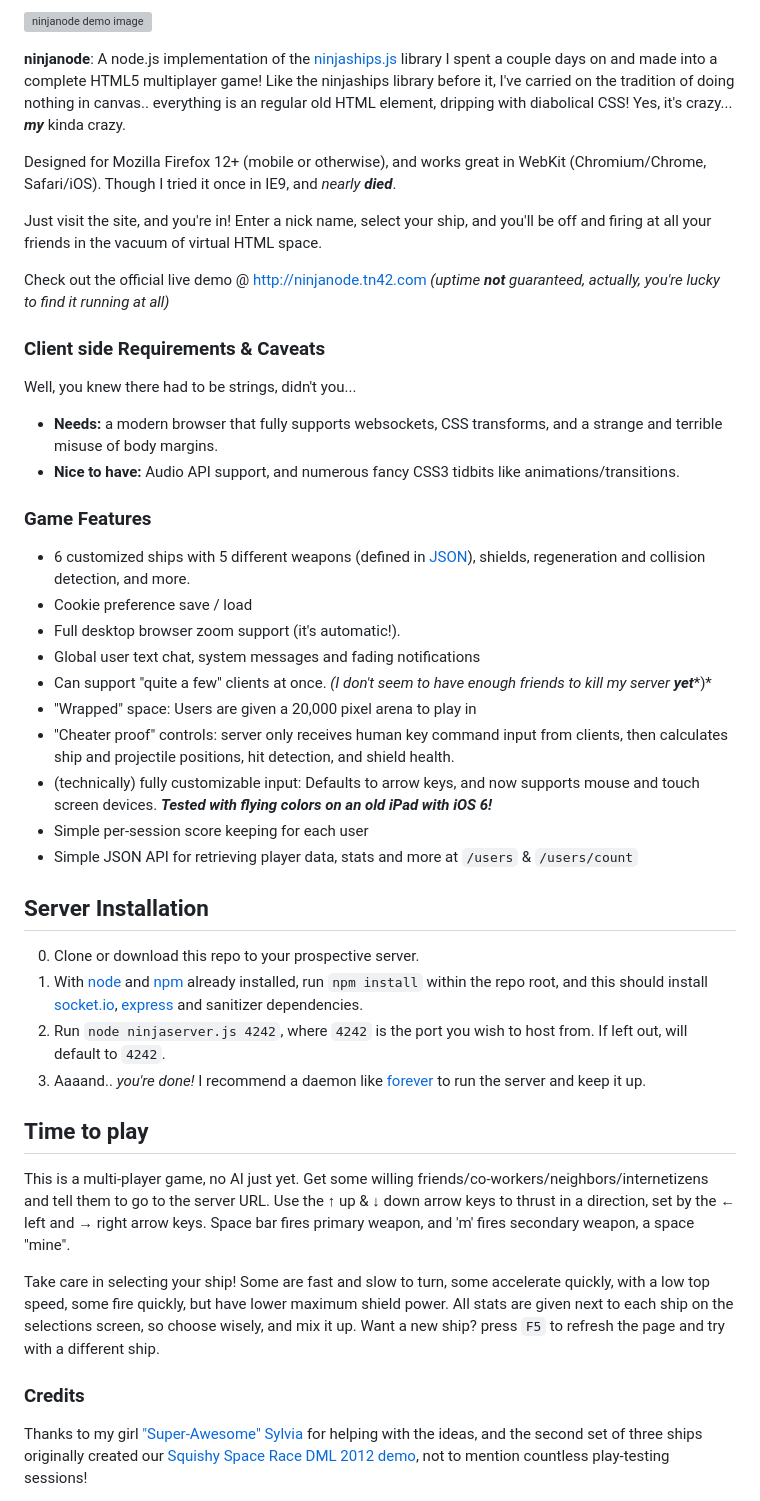
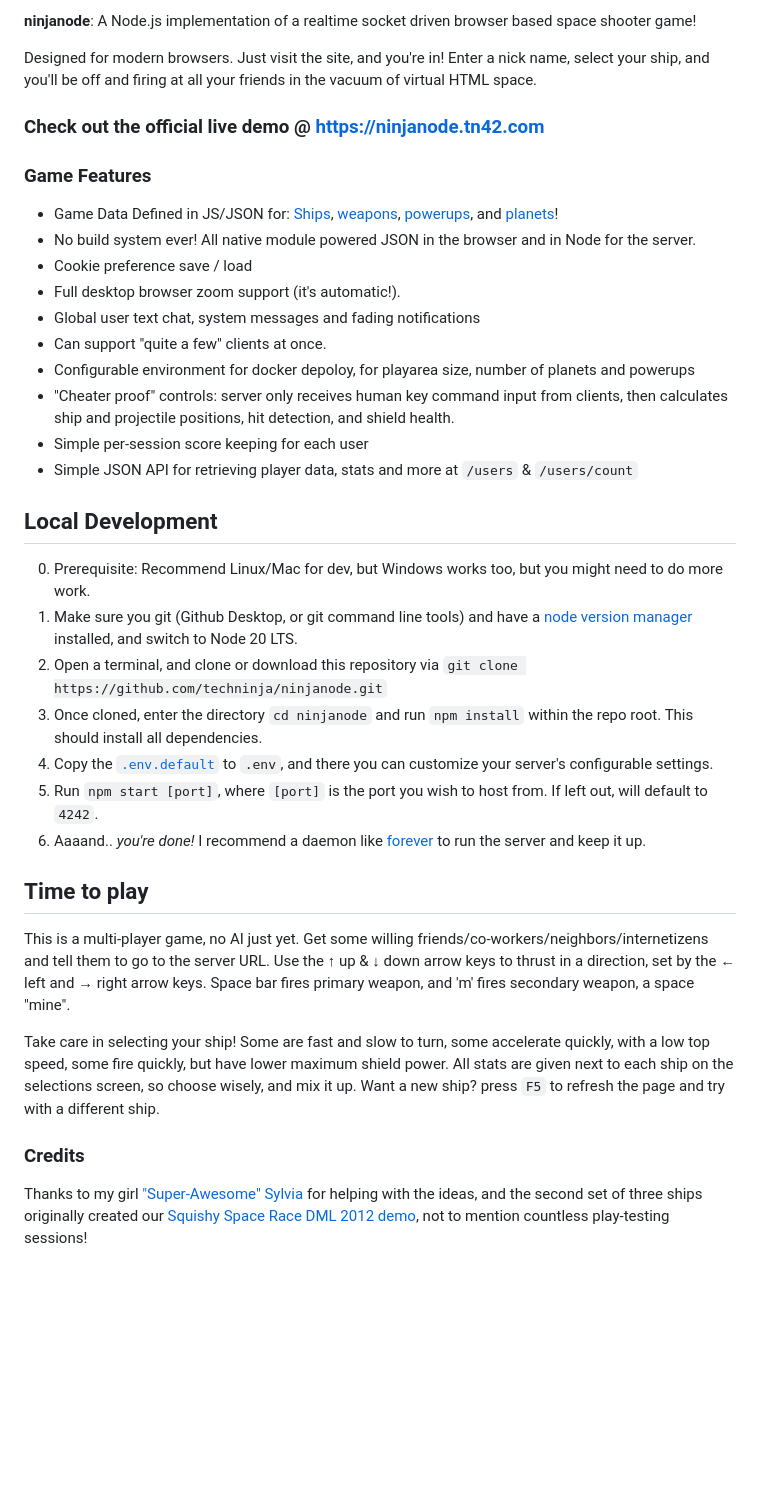
Before and after one commit to techninja/ninjanode, a Markdown page: README.md, the part around the change. GitHub-like rendering; blank space fills up the shorter version; grey boxes are pictures that could not be loaded.

```diff
--- a/README.md
+++ b/README.md
@@ -1,42 +1,40 @@
-![ninjanode demo image](http://tn42.com/ninjanode-demo.png "Join the Fun >>")
+**ninjanode**: A Node.js implementation of a realtime socket driven browser based space shooter game!
 
-**ninjanode**: A node.js implementation of the [ninjaships.js](https://github.com/techninja/ninjaships) library I spent a couple days on and made into a complete HTML5 multiplayer game! Like the ninjaships library before it, I've carried on the tradition of doing nothing in canvas.. everything is an regular old HTML element, dripping with diabolical CSS! Yes, it's crazy... ***my*** kinda crazy.
+Designed for modern browsers. Just visit the site, and you're in! Enter a nick name, select your ship, and you'll be off and firing at all your friends in the vacuum of virtual HTML space.
 
-Designed for Mozilla Firefox 12+ (mobile or otherwise), and works great in WebKit (Chromium/Chrome, Safari/iOS). Though I tried it once in IE9, and *nearly* ***died***.
-
-Just visit the site, and you're in! Enter a nick name, select your ship, and you'll be off and firing at all your friends in the vacuum of virtual HTML space.
-
-Check out the official live demo @ http://ninjanode.tn42.com *(uptime* ***not*** *guaranteed, actually, you're lucky to find it running at all)*
-
-### Client side Requirements & Caveats
-Well, you knew there had to be strings, didn't you...
- * **Needs:** a modern browser that fully supports websockets, CSS transforms, and a strange and terrible misuse of body margins.
- * **Nice to have:** Audio API support, and numerous fancy CSS3 tidbits like animations/transitions.
+### Check out the official live demo @ https://ninjanode.tn42.com
 
 ### Game Features
- * 6 customized ships with 5 different weapons (defined in [JSON](ninjaroot/ninjaships.node.js#L9)), shields, regeneration and collision detection, and more.
- * Cookie preference save / load
- * Full desktop browser zoom support (it's automatic!).
- * Global user text chat, system messages and fading notifications
- * Can support "quite a few" clients at once. *(I don't seem to have enough friends to kill my server* ***yet****)*
- * "Wrapped" space: Users are given a 20,000 pixel arena to play in
- * "Cheater proof" controls: server only receives human key command input from clients, then calculates ship and projectile positions, hit detection, and shield health.
- * (technically) fully customizable input: Defaults to arrow keys, and now supports mouse and touch screen devices. ***Tested with flying colors on an old iPad with iOS 6!***
- * Simple per-session score keeping for each user
- * Simple JSON API for retrieving player data, stats and more at `/users` & `/users/count`
 
-## Server Installation
- 0. Clone or download this repo to your prospective server.
- 0. With [node](http://nodejs.org/) and [npm](http://npmjs.org/) already installed, run `npm install` within the repo root, and this should install [socket.io](http://socket.io/), [express](http://expressjs.com/) and sanitizer dependencies.
- 0. Run `node ninjaserver.js 4242`, where `4242` is the port you wish to host from. If left out, will default to `4242`.
- 0. Aaaand.. *you're done!* I recommend a daemon like [forever](https://github.com/nodejitsu/forever) to run the server and keep it up.
+- Game Data Defined in JS/JSON for: [Ships](/public/data/shipTypes.mjs), [weapons](/public/data/projectileTypes.mjs), [powerups](/public/data/powerupTypes.mjs), and [planets](/public/data/pnbitsTypes.mjs)!
+- No build system ever! All native module powered JSON in the browser and in Node for the server.
+- Cookie preference save / load
+- Full desktop browser zoom support (it's automatic!).
+- Global user text chat, system messages and fading notifications
+- Can support "quite a few" clients at once.
+- Configurable environment for docker depoloy, for playarea size, number of planets and powerups
+- "Cheater proof" controls: server only receives human key command input from clients, then calculates ship and projectile positions, hit detection, and shield health.
+- Simple per-session score keeping for each user
+- Simple JSON API for retrieving player data, stats and more at `/users` & `/users/count`
+
+## Local Development
+
+0.  Prerequisite: Recommend Linux/Mac for dev, but Windows works too, but you might need to do more work.
+1.  Make sure you git (Github Desktop, or git command line tools) and have a [node version manager](https://github.com/nvm-sh/nvm) installed, and switch to Node 20 LTS.
+2.  Open a terminal, and clone or download this repository via `git clone https://github.com/techninja/ninjanode.git`
+3.  Once cloned, enter the directory `cd ninjanode` and run `npm install` within the repo root. This should install all dependencies.
+4.  Copy the [`.env.default`](/.env.default) to `.env`, and there you can customize your server's configurable settings.
+5.  Run `npm start [port]`, where `[port]` is the port you wish to host from. If left out, will default to `4242`.
+6.  Aaaand.. _you're done!_ I recommend a daemon like [forever](https://github.com/nodejitsu/forever) to run the server and keep it up.
 
 ## Time to play
+
 This is a multi-player game, no AI just yet. Get some willing friends/co-workers/neighbors/internetizens and tell them to go to the server URL. Use the ↑ up & ↓ down arrow keys to thrust in a direction, set by the ← left and → right arrow keys. Space bar fires primary weapon, and 'm' fires secondary weapon, a space "mine".
 
 Take care in selecting your ship! Some are fast and slow to turn, some accelerate quickly, with a low top speed, some fire quickly, but have lower maximum shield power. All stats are given next to each ship on the selections screen, so choose wisely, and mix it up. Want a new ship? press `F5` to refresh the page and try with a different ship.
 
 ### Credits
+
 Thanks to my girl ["Super-Awesome" Sylvia](http://sylviashow.com) for helping with the ideas, and the second set of three ships originally created our [Squishy Space Race DML 2012 demo](https://github.com/techninja/DML2012), not to mention countless play-testing sessions!
 
 Credit to Everaldo Coelho for the [fanciest of the Ship graphics](http://www.iconfinder.com/icondetails/18075/128/anakin_fighter_skywalker_spaceship_icon).
```
